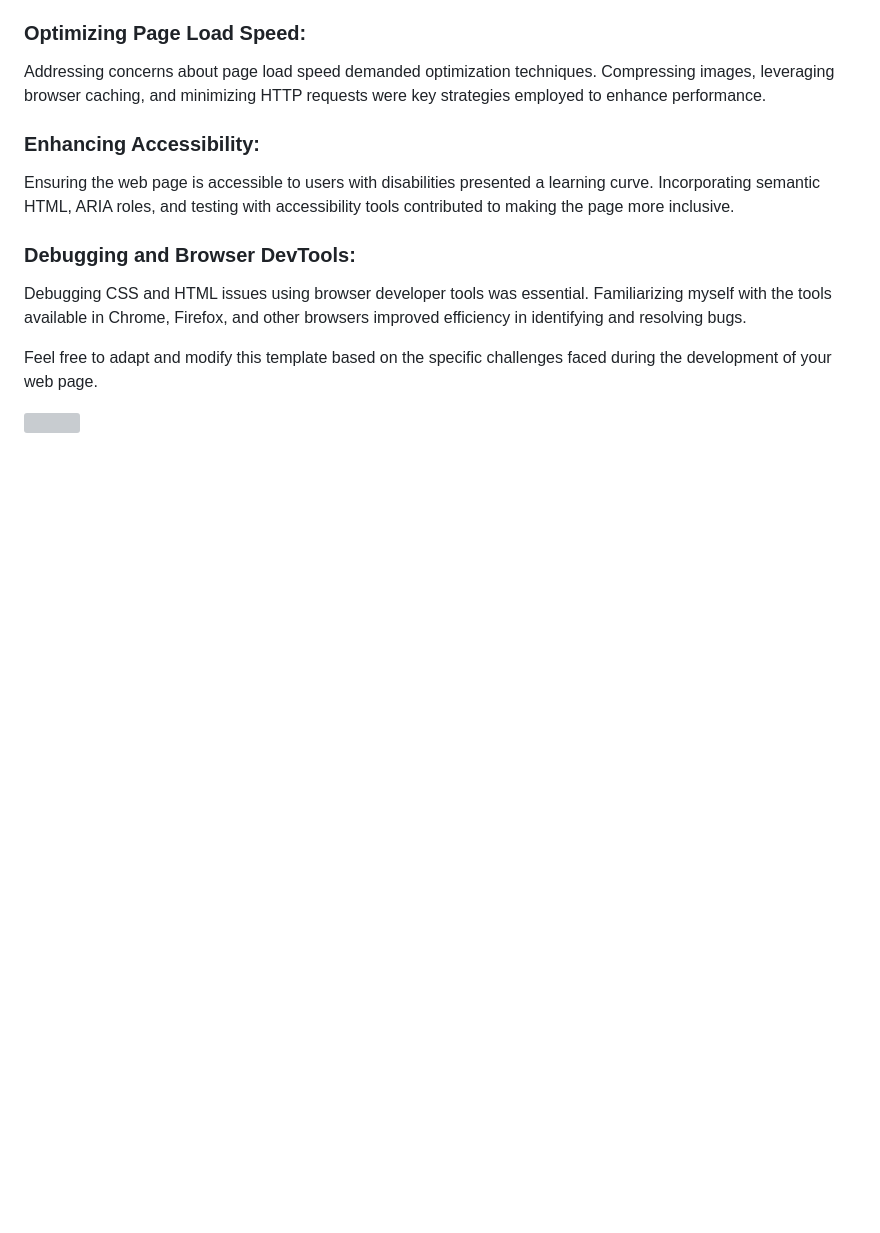
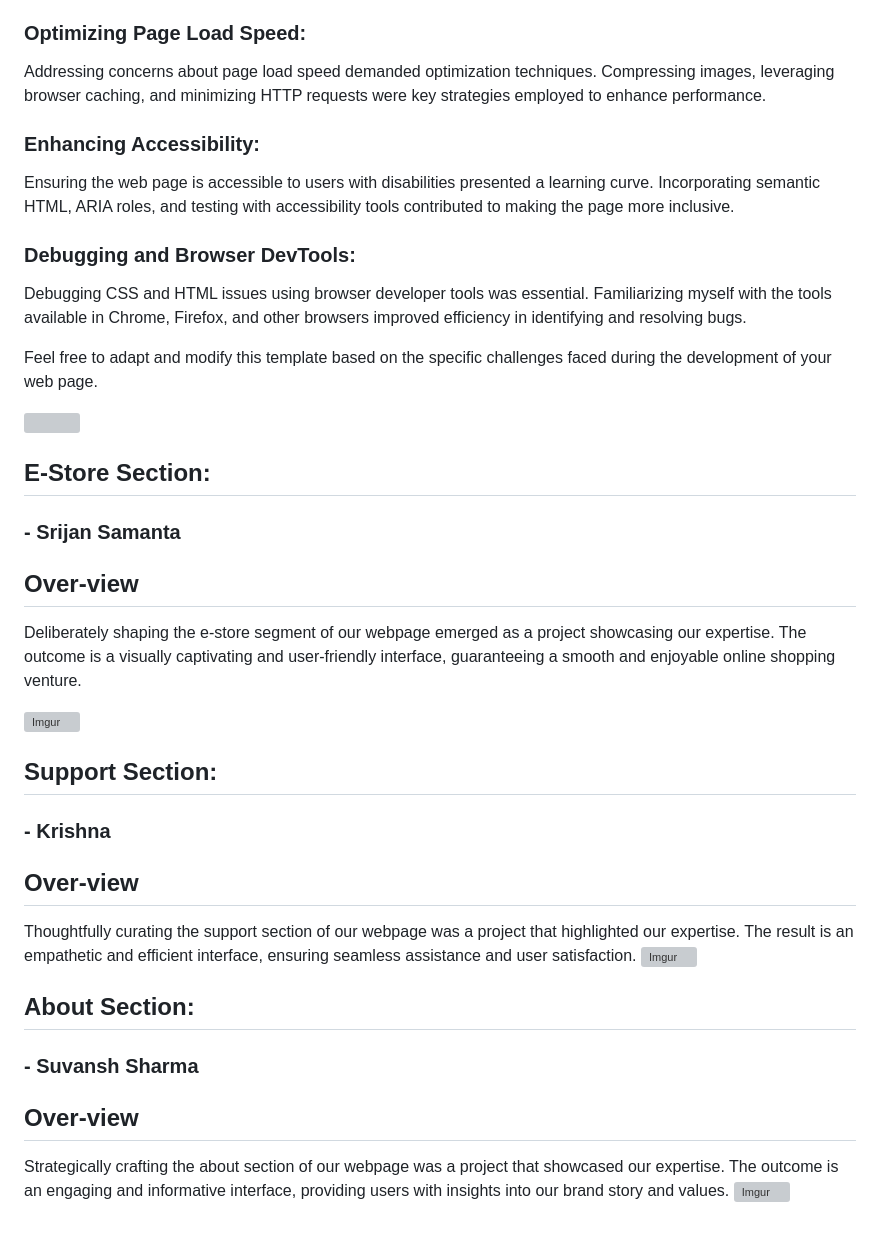
Before and after one commit to usirikapallymallesh/vivo, a Markdown page: README.md, the part around the change. GitHub-like rendering; blank space fills up the shorter version; grey boxes are pictures that could not be loaded.

```diff
--- a/README.md
+++ b/README.md
@@ -76,3 +76,24 @@ Debugging CSS and HTML issues using browser developer tools was essential. Famil
 Feel free to adapt and modify this template based on the specific challenges faced during the development of your web page.
 
 ![](https://i.imgur.com/7TM2jx5.png)
+
+## E-Store Section:
+### - Srijan Samanta
+## Over-view
+
+Deliberately shaping the e-store segment of our webpage emerged as a project showcasing our expertise. The outcome is a visually captivating and user-friendly interface, guaranteeing a smooth and enjoyable online shopping venture.
+
+![Imgur](https://i.imgur.com/FAu03Uc.png)
+
+## Support Section:
+### - Krishna
+## Over-view
+
+Thoughtfully curating the support section of our webpage was a project that highlighted our expertise. The result is an empathetic and efficient interface, ensuring seamless assistance and user satisfaction.
+![Imgur](https://i.imgur.com/uEElzdh.png)
+
+## About Section:
+### - Suvansh Sharma
+## Over-view
+Strategically crafting the about section of our webpage was a project that showcased our expertise. The outcome is an engaging and informative interface, providing users with insights into our brand story and values.
+![Imgur](https://i.imgur.com/oCOGxXy.png)
```
